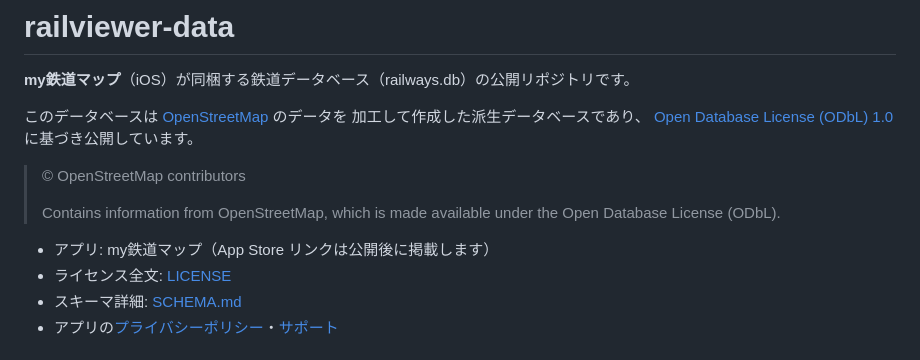
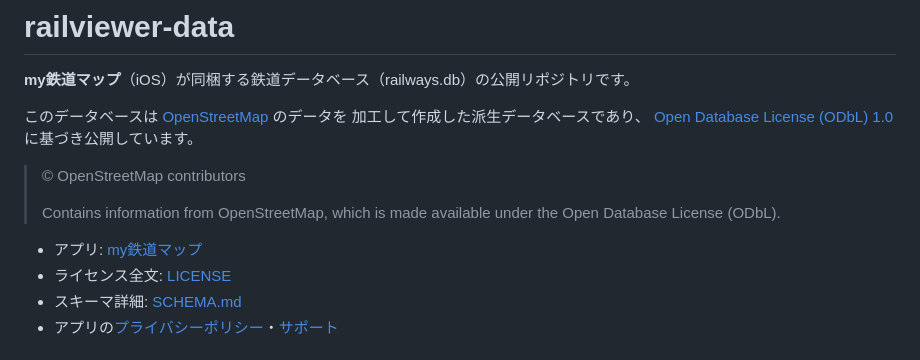
Before and after one commit to yaapp1682-wq/railviewer-data, a Markdown page: README.md, the part around the change. Rendered like a GitHub page.

```diff
--- a/README.md
+++ b/README.md
@@ -11,7 +11,7 @@
 > Contains information from OpenStreetMap, which is made available
 > under the Open Database License (ODbL).
 
-- アプリ: my鉄道マップ（App Store リンクは公開後に掲載します）
+- アプリ: [my鉄道マップ](https://apps.apple.com/us/app/my鉄道マップ/id6786561663)
 - ライセンス全文: [LICENSE](LICENSE)
 - スキーマ詳細: [SCHEMA.md](SCHEMA.md)
 - アプリの[プライバシーポリシー](PRIVACY.md)・[サポート](SUPPORT.md)
```
